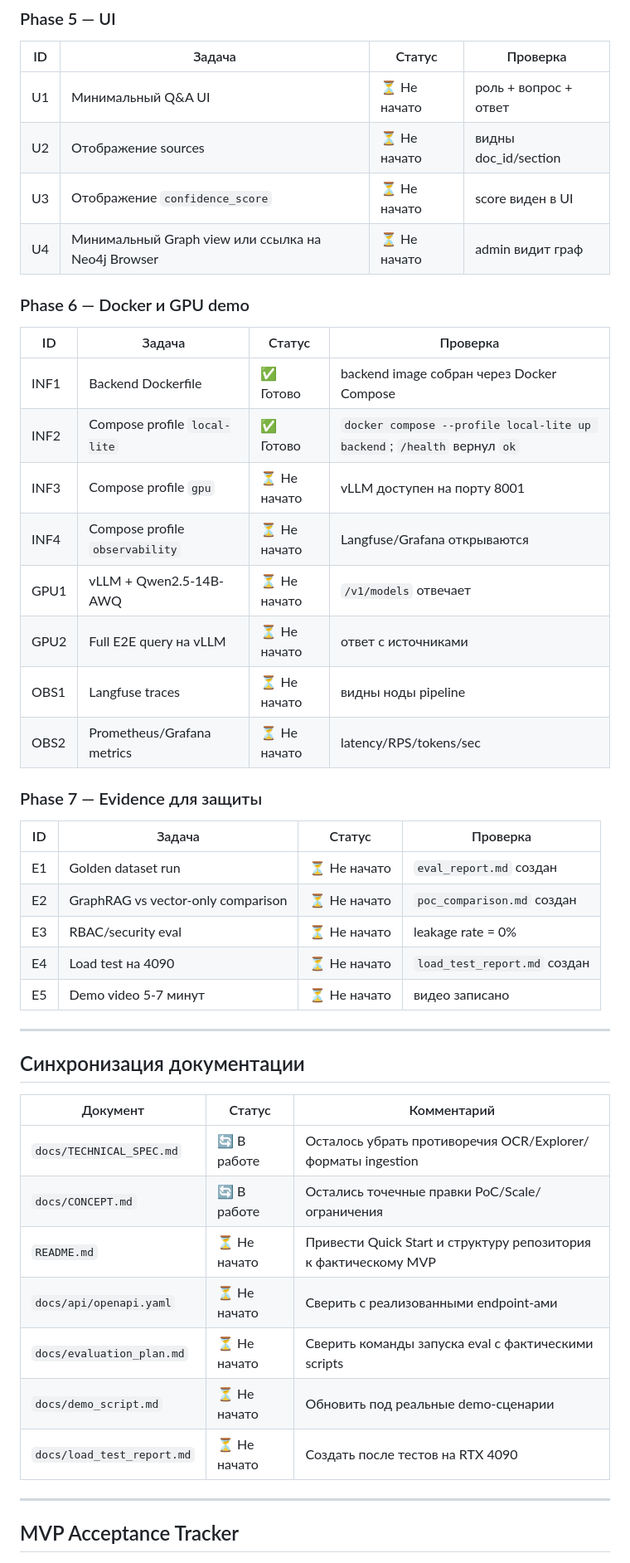
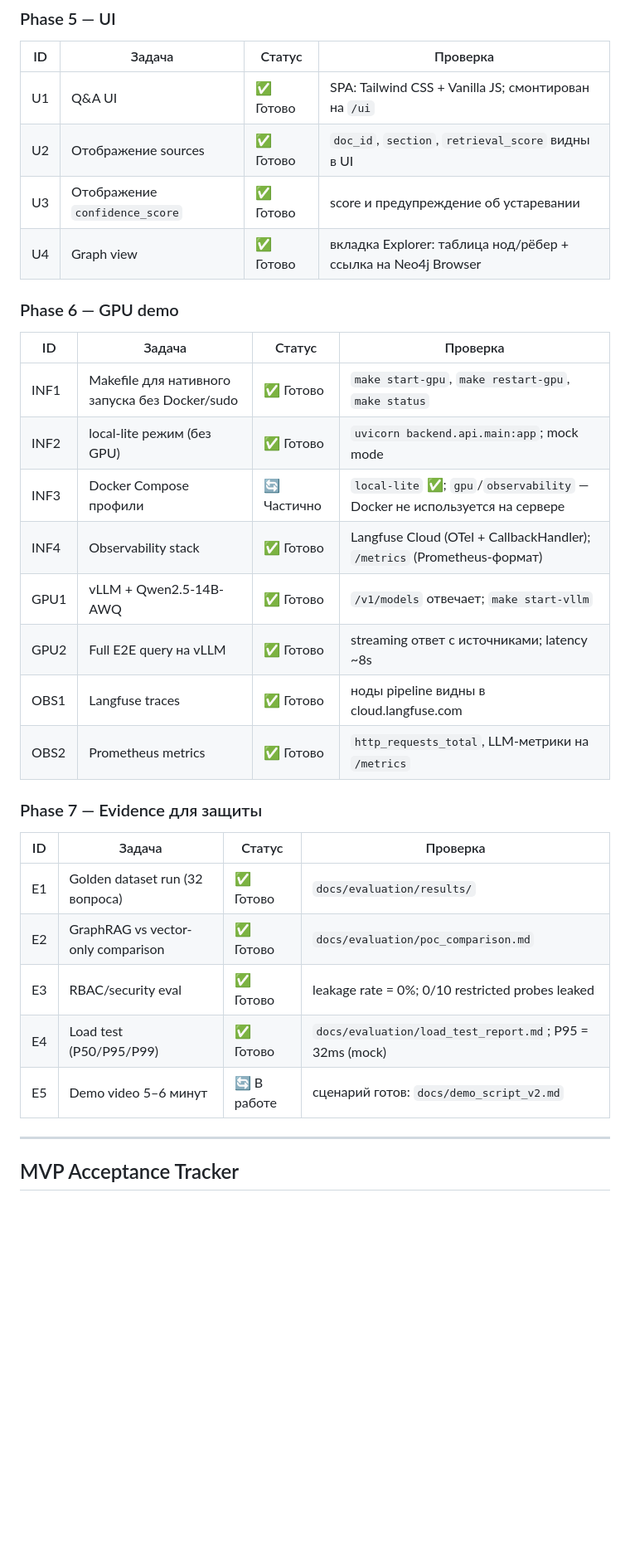
Before and after one commit to alesoid/Synapse, a Markdown page: implementation_status.md, the part around one of its changes. Shown at 83% size. GitHub-like rendering; blank space fills up the shorter version.

Commit message:
docs: update implementation status to reflect completed MVP (91% → all phases done)

```diff
--- a/implementation_status.md
+++ b/implementation_status.md
@@ -94,48 +92,33 @@
 
 | ID | Задача | Статус | Проверка |
 |---|---|---|---|
-| U1 | Минимальный Q&A UI | ⏳ Не начато | роль + вопрос + ответ |
-| U2 | Отображение sources | ⏳ Не начато | видны doc_id/section |
-| U3 | Отображение `confidence_score` | ⏳ Не начато | score виден в UI |
-| U4 | Минимальный Graph view или ссылка на Neo4j Browser | ⏳ Не начато | admin видит граф |
+| U1 | Q&A UI | ✅ Готово | SPA: Tailwind CSS + Vanilla JS; смонтирован на `/ui` |
+| U2 | Отображение sources | ✅ Готово | `doc_id`, `section`, `retrieval_score` видны в UI |
+| U3 | Отображение `confidence_score` | ✅ Готово | score и предупреждение об устаревании |
+| U4 | Graph view | ✅ Готово | вкладка Explorer: таблица нод/рёбер + ссылка на Neo4j Browser |
 
-### Phase 6 — Docker и GPU demo
+### Phase 6 — GPU demo
 
 | ID | Задача | Статус | Проверка |
 |---|---|---|---|
-| INF1 | Backend Dockerfile | ✅ Готово | backend image собран через Docker Compose |
-| INF2 | Compose profile `local-lite` | ✅ Готово | `docker compose --profile local-lite up backend`; `/health` вернул `ok` |
-| INF3 | Compose profile `gpu` | ⏳ Не начато | vLLM доступен на порту 8001 |
-| INF4 | Compose profile `observability` | ⏳ Не начато | Langfuse/Grafana открываются |
-| GPU1 | vLLM + Qwen2.5-14B-AWQ | ⏳ Не начато | `/v1/models` отвечает |
-| GPU2 | Full E2E query на vLLM | ⏳ Не начато | ответ с источниками |
-| OBS1 | Langfuse traces | ⏳ Не начато | видны ноды pipeline |
-| OBS2 | Prometheus/Grafana metrics | ⏳ Не начато | latency/RPS/tokens/sec |
-
+| INF1 | Makefile для нативного запуска без Docker/sudo | ✅ Готово | `make start-gpu`, `make restart-gpu`, `make status` |
+| INF2 | local-lite режим (без GPU) | ✅ Готово | `uvicorn backend.api.main:app`; mock mode |
+| INF3 | Docker Compose профили | 🔄 Частично | `local-lite` ✅; `gpu`/`observability` — Docker не используется на сервере |
+| INF4 | Observability stack | ✅ Готово | Langfuse Cloud (OTel + CallbackHandler); `/metrics` (Prometheus-формат) |
+| GPU1 | vLLM + Qwen2.5-14B-AWQ | ✅ Готово | `/v1/models` отвечает; `make start-vllm` |
+| GPU2 | Full E2E query на vLLM | ✅ Готово | streaming ответ с источниками; latency ~8s |
+| OBS1 | Langfuse traces | ✅ Готово | ноды pipeline видны в cloud.langfuse.com |
+| OBS2 | Prometheus metrics | ✅ Готово | `http_requests_total`, LLM-метрики на `/metrics` |
 
 ### Phase 7 — Evidence для защиты
 
 | ID | Задача | Статус | Проверка |
 |---|---|---|---|
-| E1 | Golden dataset run | ⏳ Не начато | `eval_report.md` создан |
-| E2 | GraphRAG vs vector-only comparison | ⏳ Не начато | `poc_comparison.md` создан |
-| E3 | RBAC/security eval | ⏳ Не начато | leakage rate = 0% |
-| E4 | Load test на 4090 | ⏳ Не начато | `load_test_report.md` создан |
-| E5 | Demo video 5-7 минут | ⏳ Не начато | видео записано |
-
----
-
-## Синхронизация документации
-
-| Документ | Статус | Комментарий |
-|---|---|---|
-| `docs/TECHNICAL_SPEC.md` | 🔄 В работе | Осталось убрать противоречия OCR/Explorer/форматы ingestion |
-| `docs/CONCEPT.md` | 🔄 В работе | Остались точечные правки PoC/Scale/ограничения |
-| `README.md` | ⏳ Не начато | Привести Quick Start и структуру репозитория к фактическому MVP |
-| `docs/api/openapi.yaml` | ⏳ Не начато | Сверить с реализованными endpoint-ами |
-| `docs/evaluation_plan.md` | ⏳ Не начато | Сверить команды запуска eval с фактическими scripts |
-| `docs/demo_script.md` | ⏳ Не начато | Обновить под реальные demo-сценарии |
-| `docs/load_test_report.md` | ⏳ Не начато | Создать после тестов на RTX 4090 |
+| E1 | Golden dataset run (32 вопроса) | ✅ Готово | `docs/evaluation/results/` |
+| E2 | GraphRAG vs vector-only comparison | ✅ Готово | `docs/evaluation/poc_comparison.md` |
+| E3 | RBAC/security eval | ✅ Готово | leakage rate = 0%; 0/10 restricted probes leaked |
+| E4 | Load test (P50/P95/P99) | ✅ Готово | `docs/evaluation/load_test_report.md`; P95 = 32ms (mock) |
+| E5 | Demo video 5–6 минут | 🔄 В работе | сценарий готов: `docs/demo_script_v2.md` |
 
 ---
 
```
Also changed, not shown: other parts of implementation_status.md (+50 -63 lines).
